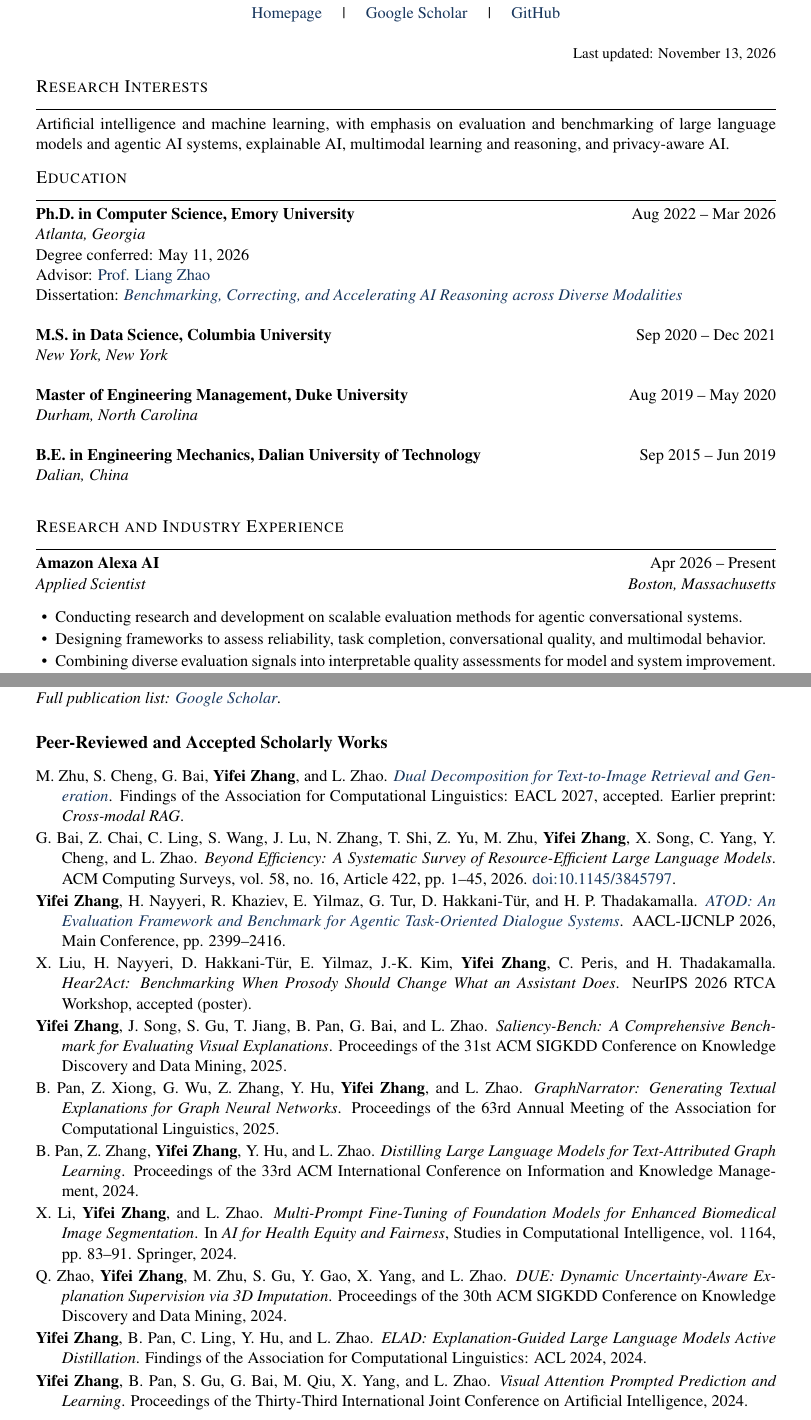
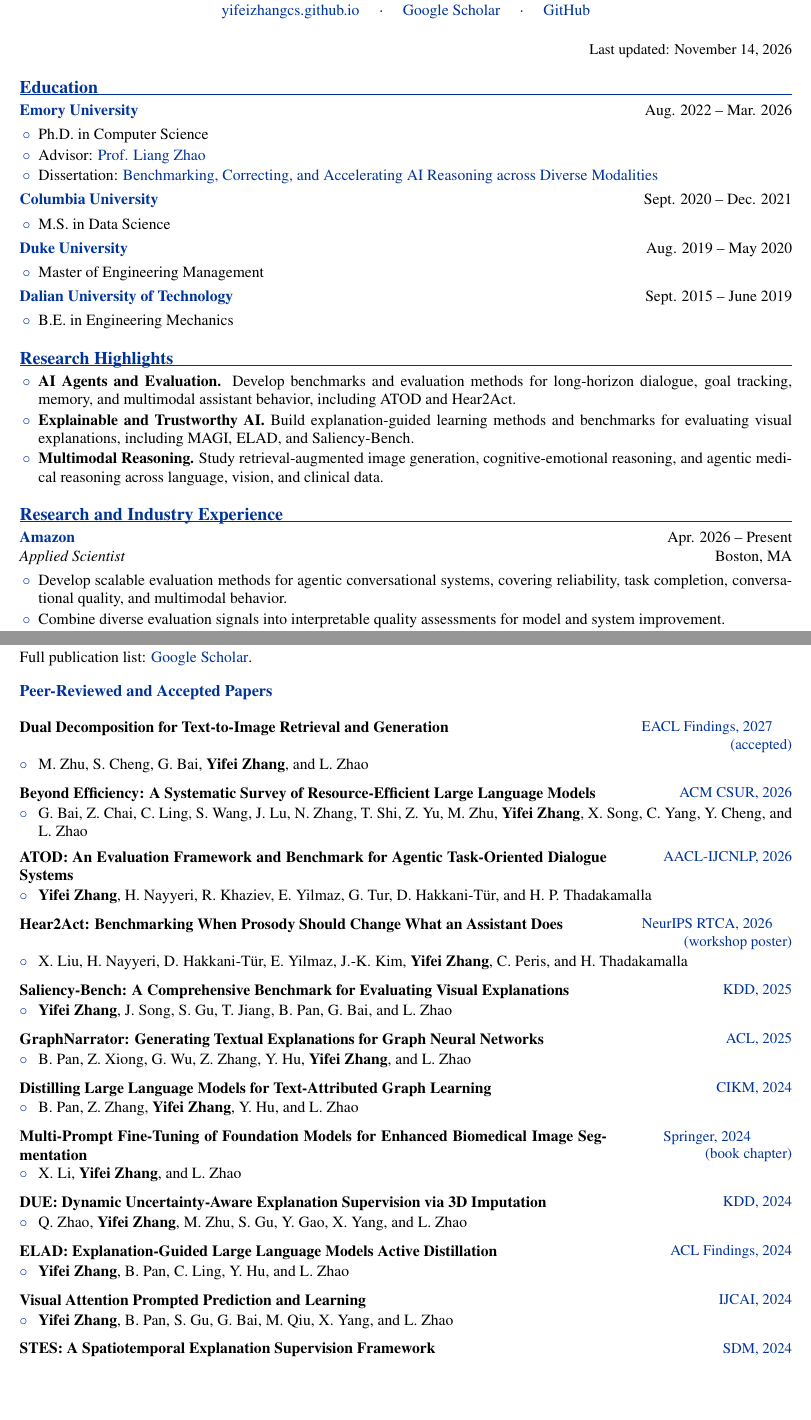
Before and after one commit to yifeizhangcs/yifeizhangcs.github.io, a LaTeX CV (resume/cv.tex): two parts of pages 1 and 2 of 3, joined at a grey line, cut so that both start at the same text, the shorter picture padded with empty space. Compiled offline with pdfLaTeX.

Commit message:
Restyle public CV and refresh LLM technology skills

```diff
--- a/resume/cv.tex
+++ b/resume/cv.tex
@@ -63,4 +54,0 @@ Applied Scientist, Amazon Alexa AI \quad | \quad Boston, Massachusetts\\[3pt]
-\href{mailto:jimmyzyf@amazon.com}{jimmyzyf@amazon.com} \quad | \quad
-\href{mailto:yifei.zhang2@emory.edu}{yifei.zhang2@emory.edu}\\[3pt]
-\href{https://yifeizhangcs.github.io/}{Homepage} \quad | \quad
-\href{https://scholar.google.com/citations?user=y5FkC7cAAAAJ&hl=en}{Google Scholar} \quad | \quad
@@ -67,26 +59,27 @@ Applied Scientist, Amazon Alexa AI \quad | \quad Boston, Massachusetts\\[3pt]
+\href{https://yifeizhangcs.github.io/}{yifeizhangcs.github.io} \quad $\cdot$ \quad
+\href{https://scholar.google.com/citations?user=y5FkC7cAAAAJ&hl=en}{Google Scholar} \quad $\cdot$ \quad
 \href{https://github.com/yifeizhangcs}{GitHub}
 \end{center}
-{\small\hfill Last updated: November 13, 2026}
-
-\section{Research Interests}
-
-Artificial intelligence and machine learning, with emphasis on evaluation and benchmarking of large language models and agentic AI systems, explainable AI, multimodal learning and reasoning, and privacy-aware AI.
+{\small\hfill Last updated: November 14, 2026}
 
 \section{Education}
+\cveducation{Emory University}{Aug. 2022 -- Mar. 2026}{Ph.D. in Computer Science}{
+\item Advisor: \href{http://cs.emory.edu/~lzhao41/index.htm}{Prof. Liang Zhao}
+\item Dissertation: \href{https://etd.library.emory.edu/concern/etds/3197xn83d?locale=en}{Benchmarking, Correcting, and Accelerating AI Reasoning across Diverse Modalities}}
+\cveducation{Columbia University}{Sept. 2020 -- Dec. 2021}{M.S. in Data Science}{}
+\cveducation{Duke University}{Aug. 2019 -- May 2020}{Master of Engineering Management}{}
+\cveducation{Dalian University of Technology}{Sept. 2015 -- June 2019}{B.E. in Engineering Mechanics}{}
 
-\cveducation{Ph.D. in Computer Science, Emory University}{Aug 2022 -- Mar 2026}{Atlanta, Georgia}{Degree conferred: May 11, 2026\\Advisor: \href{http://cs.emory.edu/~lzhao41/index.htm}{Prof. Liang Zhao}\\Dissertation: \href{https://etd.library.emory.edu/concern/etds/3197xn83d?locale=en}{\textit{Benchmarking, Correcting, and Accelerating AI Reasoning across Diverse Modalities}}}
-
-\cveducation{M.S. in Data Science, Columbia University}{Sep 2020 -- Dec 2021}{New York, New York}{}
-
-\cveducation{Master of Engineering Management, Duke University}{Aug 2019 -- May 2020}{Durham, North Carolina}{}
-
-\cveducation{B.E. in Engineering Mechanics, Dalian University of Technology}{Sep 2015 -- Jun 2019}{Dalian, China}{}
+\section{Research Highlights}
+\begin{itemize}
+\item \textbf{AI Agents and Evaluation.} Develop benchmarks and evaluation methods for long-horizon dialogue, goal tracking, memory, and multimodal assistant behavior, including ATOD and Hear2Act.
+\item \textbf{Explainable and Trustworthy AI.} Build explanation-guided learning methods and benchmarks for evaluating visual explanations, including MAGI, ELAD, and Saliency-Bench.
+\item \textbf{Multimodal Reasoning.} Study retrieval-augmented image generation, cognitive-emotional reasoning, and agentic medical reasoning across language, vision, and clinical data.
+\end{itemize}
 
 \section{Research and Industry Experience}
-
-\cvposition{Amazon Alexa AI}{Apr 2026 -- Present}{Applied Scientist}{Boston, Massachusetts}
-\begin{itemize}[leftmargin=1.2em, itemsep=0.1em, topsep=0em, parsep=0em, partopsep=0em]
-  \item Conducting research and development on scalable evaluation methods for agentic conversational systems.
-  \item Designing frameworks to assess reliability, task completion, conversational quality, and multimodal behavior.
-  \item Combining diverse evaluation signals into interpretable quality assessments for model and system improvement.
-  \item Researching privacy-aware model adaptation and distillation under practical system constraints.
+\cvposition{Amazon}{Apr. 2026 -- Present}{Applied Scientist}{Boston, MA}
+\begin{itemize}
+\item Develop scalable evaluation methods for agentic conversational systems, covering reliability, task completion, conversational quality, and multimodal behavior.
+\item Combine diverse evaluation signals into interpretable quality assessments for model and system improvement.
+\item Research privacy-aware model adaptation and distillation under practical system constraints.
@@ -101 +103,6 @@ Artificial intelligence and machine learning, with emphasis on evaluation and be
+\section{Publications}
+Full publication list: \href{https://scholar.google.com/citations?user=y5FkC7cAAAAJ&hl=en}{Google Scholar}.
+\subsection*{Peer-Reviewed and Accepted Papers}
+\cvpub{Dual Decomposition for Text-to-Image Retrieval and Generation}{M. Zhu, S. Cheng, G. Bai, \textbf{Yifei Zhang}, and L. Zhao}{EACL Findings, 2027\newline(accepted)}{https://arxiv.org/abs/2505.21956}
 
+\cvpub{Beyond Efficiency: A Systematic Survey of Resource-Efficient Large Language Models}{G. Bai, Z. Chai, C. Ling, S. Wang, J. Lu, N. Zhang, T. Shi, Z. Yu, M. Zhu, \textbf{Yifei Zhang}, X. Song, C. Yang, Y. Cheng, and L. Zhao}{ACM CSUR, 2026}{https://dl.acm.org/doi/10.1145/3845797}
@@ -107 +109,2 @@ Artificial intelligence and machine learning, with emphasis on evaluation and be
 
+\cvpub{ATOD: An Evaluation Framework and Benchmark for Agentic Task-Oriented Dialogue Systems}{\textbf{Yifei Zhang}, H. Nayyeri, R. Khaziev, E. Yilmaz, G. Tur, D. Hakkani-T\"ur, and H. P. Thadakamalla}{AACL-IJCNLP, 2026}{https://aclanthology.org/2026.aacl-long.109/}
@@ -112,27 +111,27 @@ Artificial intelligence and machine learning, with emphasis on evaluation and be
 
-\section{Publications}
-\textit{Full publication list: \href{https://scholar.google.com/citations?user=y5FkC7cAAAAJ&hl=en}{Google Scholar}.}
+\cvpub{Hear2Act: Benchmarking When Prosody Should Change What an Assistant Does}{X. Liu, H. Nayyeri, D. Hakkani-T\"ur, E. Yilmaz, J.-K. Kim, \textbf{Yifei Zhang}, C. Peris, and H. Thadakamalla}{NeurIPS RTCA, 2026\newline(workshop poster)}{https://arxiv.org/abs/2608.19515}
 
-\subsection*{Peer-Reviewed and Accepted Scholarly Works}
+\cvpub{Saliency-Bench: A Comprehensive Benchmark for Evaluating Visual Explanations}{\textbf{Yifei Zhang}, J. Song, S. Gu, T. Jiang, B. Pan, G. Bai, and L. Zhao}{KDD, 2025}{https://dl.acm.org/doi/10.1145/3711896.3737414}
 
-\pubitem{M. Zhu, S. Cheng, G. Bai, \textbf{Yifei Zhang}, and L. Zhao. \href{https://arxiv.org/abs/2505.21956}{\textit{Dual Decomposition for Text-to-Image Retrieval and Generation}}. Findings of the Association for Computational Linguistics: EACL 2027, accepted. Earlier preprint: \textit{Cross-modal RAG}.}
+\cvpub{GraphNarrator: Generating Textual Explanations for Graph Neural Networks}{B. Pan, Z. Xiong, G. Wu, Z. Zhang, Y. Hu, \textbf{Yifei Zhang}, and L. Zhao}{ACL, 2025}{https://arxiv.org/abs/2410.15268}
 
-\pubitem{G. Bai, Z. Chai, C. Ling, S. Wang, J. Lu, N. Zhang, T. Shi, Z. Yu, M. Zhu, \textbf{Yifei Zhang}, X. Song, C. Yang, Y. Cheng, and L. Zhao. \textit{Beyond Efficiency: A Systematic Survey of Resource-Efficient Large Language Models}. ACM Computing Surveys, vol. 58, no. 16, Article 422, pp. 1--45, 2026. \href{https://doi.org/10.1145/3845797}{doi:10.1145/3845797}.}
+\cvpub{Distilling Large Language Models for Text-Attributed Graph Learning}{B. Pan, Z. Zhang, \textbf{Yifei Zhang}, Y. Hu, and L. Zhao}{CIKM, 2024}{https://arxiv.org/abs/2402.12022}
 
-\pubitem{\textbf{Yifei Zhang}, H. Nayyeri, R. Khaziev, E. Yilmaz, G. Tur, D. Hakkani-T\"ur, and H. P. Thadakamalla. \href{https://aclanthology.org/2026.aacl-long.109/}{\textit{ATOD: An Evaluation Framework and Benchmark for Agentic Task-Oriented Dialogue Systems}}. AACL-IJCNLP 2026, Main Conference, pp. 2399--2416.}
+\cvpub{Multi-Prompt Fine-Tuning of Foundation Models for Enhanced Biomedical Image Segmentation}{X. Li, \textbf{Yifei Zhang}, and L. Zhao}{Springer, 2024\newline(book chapter)}{}
 
-\pubitem{X. Liu, H. Nayyeri, D. Hakkani-T\"ur, E. Yilmaz, J.-K. Kim, \textbf{Yifei Zhang}, C. Peris, and H. Thadakamalla. \textit{Hear2Act: Benchmarking When Prosody Should Change What an Assistant Does}. NeurIPS 2026 RTCA Workshop, accepted (poster).}
+\cvpub{DUE: Dynamic Uncertainty-Aware Explanation Supervision via 3D Imputation}{Q. Zhao, \textbf{Yifei Zhang}, M. Zhu, S. Gu, Y. Gao, X. Yang, and L. Zhao}{KDD, 2024}{https://arxiv.org/abs/2403.10831}
 
-\pubitem{\textbf{Yifei Zhang}, J. Song, S. Gu, T. Jiang, B. Pan, G. Bai, and L. Zhao. \textit{Saliency-Bench: A Comprehensive Benchmark for Evaluating Visual Explanations}. Proceedings of the 31st ACM SIGKDD Conference on Knowledge Discovery and Data Mining, 2025.}
+\cvpub{ELAD: Explanation-Guided Large Language Models Active Distillation}{\textbf{Yifei Zhang}, B. Pan, C. Ling, Y. Hu, and L. Zhao}{ACL Findings, 2024}{https://aclanthology.org/2024.findings-acl.264/}
 
-\pubitem{B. Pan, Z. Xiong, G. Wu, Z. Zhang, Y. Hu, \textbf{Yifei Zhang}, and L. Zhao. \textit{GraphNarrator: Generating Textual Explanations for Graph Neural Networks}. Proceedings of the 63rd Annual Meeting of the Association for Computational Linguistics, 2025.}
+\cvpub{Visual Attention Prompted Prediction and Learning}{\textbf{Yifei Zhang}, B. Pan, S. Gu, G. Bai, M. Qiu, X. Yang, and L. Zhao}{IJCAI, 2024}{https://www.ijcai.org/proceedings/2024/610}
 
-\pubitem{B. Pan, Z. Zhang, \textbf{Yifei Zhang}, Y. Hu, and L. Zhao. \textit{Distilling Large Language Models for Text-Attributed Graph Learning}. Proceedings of the 33rd ACM International Conference on Information and Knowledge Management, 2024.}
+\cvpub{STES: A Spatiotemporal Explanation Supervision Framework}{D. Yu, B. Chen, Y. Li, S. Dhakal, \textbf{Yifei Zhang}, Z. Liu, M. Zhang, J. Zhang, and L. Zhao}{SDM, 2024}{https://epubs.siam.org/doi/10.1137/1.9781611978032.9}
 
-\pubitem{X. Li, \textbf{Yifei Zhang}, and L. Zhao. \textit{Multi-Prompt Fine-Tuning of Foundation Models for Enhanced Biomedical Image Segmentation}. In \textit{AI for Health Equity and Fairness}, Studies in Computational Intelligence, vol. 1164, pp. 83--91. Springer, 2024.}
+\cvpub{MAGI: Multi-Annotated Explanation-Guided Learning}{\textbf{Yifei Zhang}, S. Gu, Y. Gao, B. Pan, X. Yang, and L. Zhao}{ICCV, 2023}{https://openaccess.thecvf.com/content/ICCV2023/papers/Zhang_MAGI_Multi-Annotated_Explanation-Guided_Learning_ICCV_2023_paper.pdf}
 
-\pubitem{Q. Zhao, \textbf{Yifei Zhang}, M. Zhu, S. Gu, Y. Gao, X. Yang, and L. Zhao. \textit{DUE: Dynamic Uncertainty-Aware Explanation Supervision via 3D Imputation}. Proceedings of the 30th ACM SIGKDD Conference on Knowledge Discovery and Data Mining, 2024.}
+\cvpub{ESSA: Explanation Iterative Supervision via Saliency-Guided Data Augmentation}{S. Gu, \textbf{Yifei Zhang}, Y. Gao, X. Yang, and L. Zhao}{KDD, 2023}{https://dl.acm.org/doi/10.1145/3580305.3599336}
 
-\pubitem{\textbf{Yifei Zhang}, B. Pan, C. Ling, Y. Hu, and L. Zhao. \textit{ELAD: Explanation-Guided Large Language Models Active Distillation}. Findings of the Association for Computational Linguistics: ACL 2024, 2024.}
+\newpage
+\section{Preprints}
+\cvpub{Agentic Commerce: A Survey of How AI Agents Are Reshaping Commerce}{\textbf{Yifei Zhang}, B. Pan, M. Zhu, J. Pei, and L. Zhao}{TechRxiv, 2026}{https://www.techrxiv.org/doi/full/10.36227/techrxiv.176972193.39211542/v1}
 
-\pubitem{\textbf{Yifei Zhang}, B. Pan, S. Gu, G. Bai, M. Qiu, X. Yang, and L. Zhao. \textit{Visual Attention Prompted Prediction and Learning}. Proceedings of the Thirty-Third International Joint Conference on Artificial Intelligence, 2024.}
@@ -141,2 +141 @@ Artificial intelligence and machine learning, with emphasis on evaluation and be
 
-\pubitem{\textbf{Yifei Zhang}, S. Gu, Y. Gao, B. Pan, X. Yang, and L. Zhao. \textit{MAGI: Multi-Annotated Explanation-Guided Learning}. Proceedings of the IEEE/CVF International Conference on Computer Vision, 2023.}
```
Also changed, not shown: _config.yml (+1 -1 lines), assets/files/resume_Yifei.pdf, resume/cv.tex (143 more changed lines).
